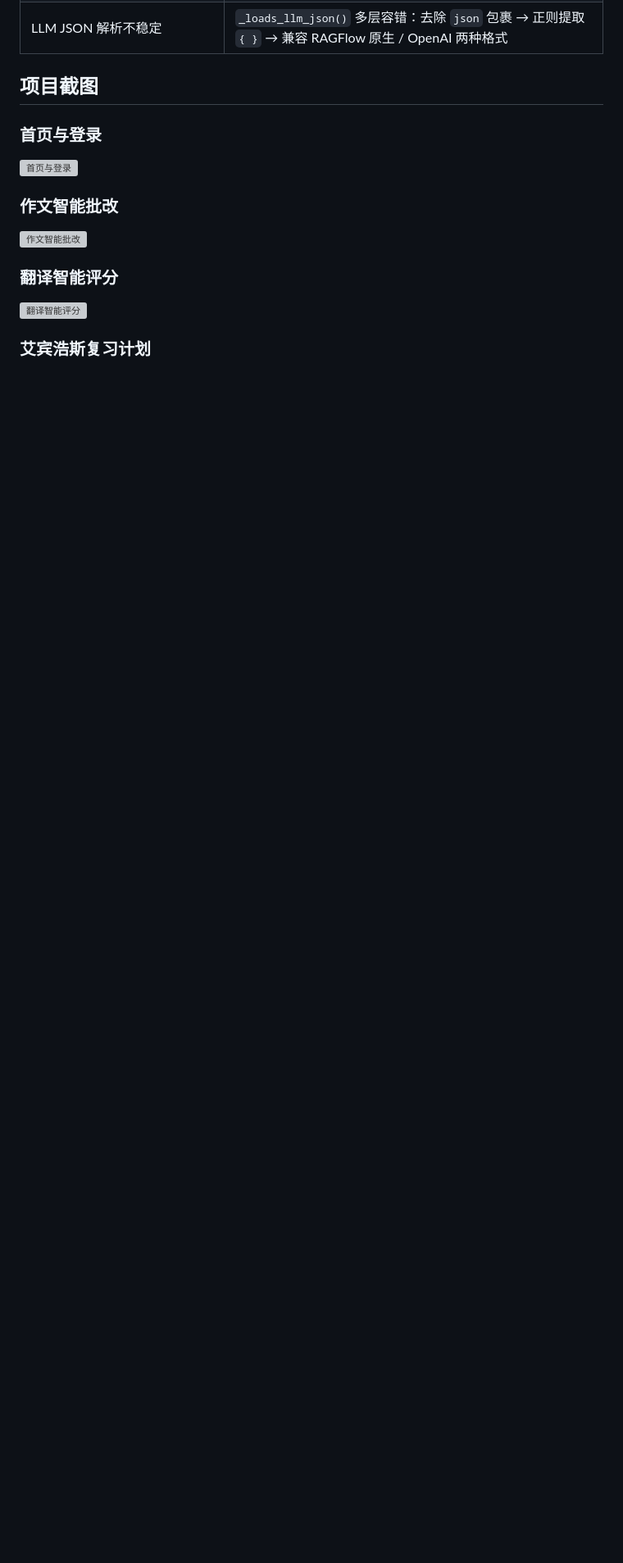
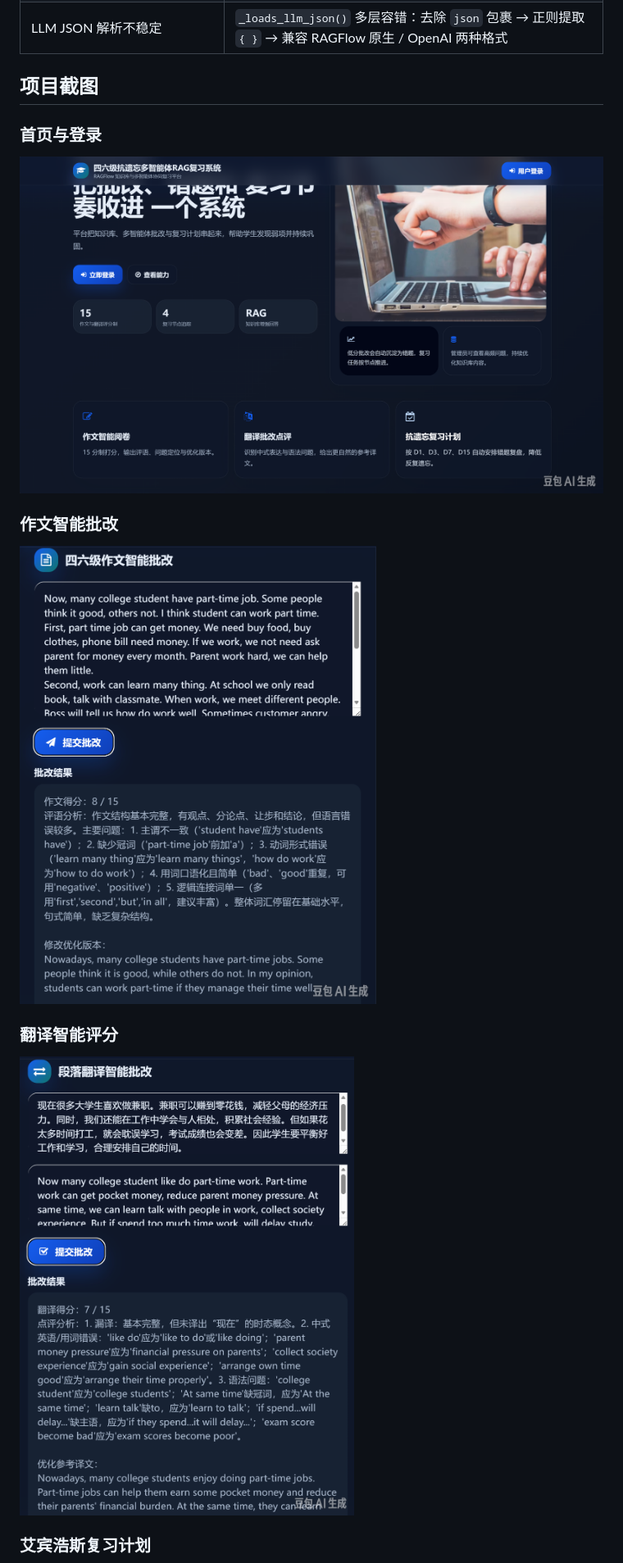
Before and after one commit to yuanhao724/cet4-cet6-review-system, a Markdown page: README.md, the part around one of its changes. Shown at 82% size. Drawn GitHub-style; blank space fills up the shorter version; grey boxes are pictures that could not be loaded.

```diff
--- a/README.md
+++ b/README.md
@@ -198,15 +198,15 @@ return None   # 未到时间或已完成
 
 ### 首页与登录
 
-![首页与登录](docs/screenshots/01-首页与登录.png)
+![首页与登录](docs/screenshots/01-首页与登录.jpeg)
 
 ### 作文智能批改
 
-![作文智能批改](docs/screenshots/02-作文智能批改.png)
+![作文智能批改](docs/screenshots/02-作文智能批改.jpeg)
 
 ### 翻译智能评分
 
-![翻译智能评分](docs/screenshots/03-翻译智能评分.png)
+![翻译智能评分](docs/screenshots/03-翻译智能评分.jpeg)
 
 ### 艾宾浩斯复习计划
 
```
Also changed, not shown: other parts of README.md (+3 -3 lines).
